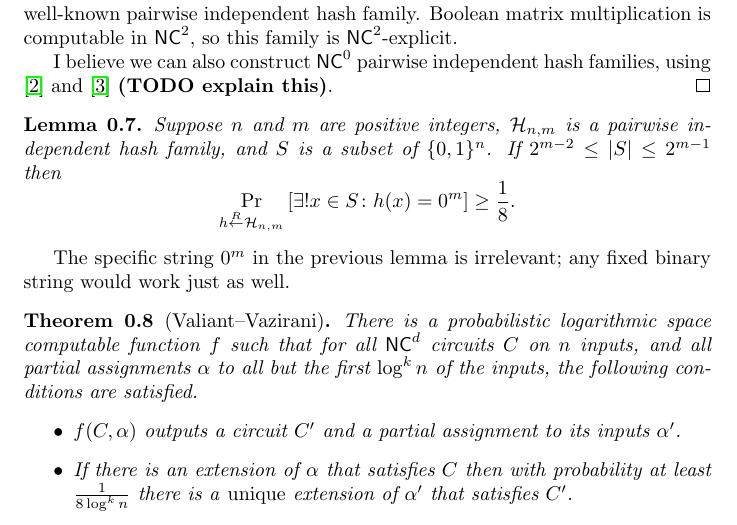
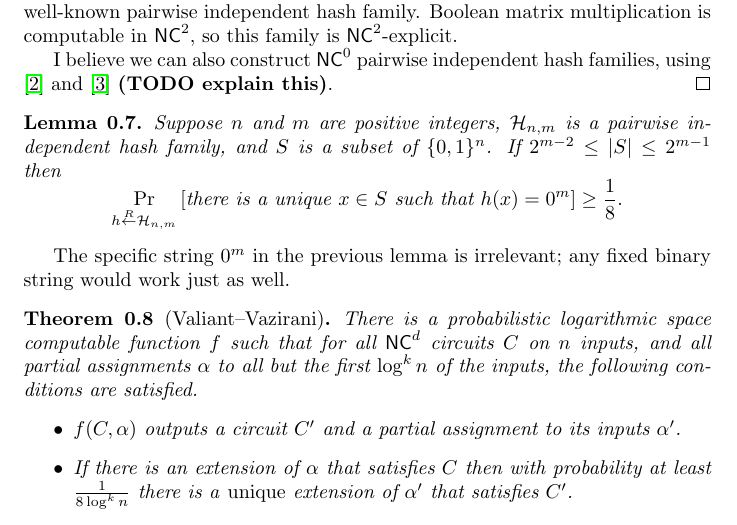
Before and after one commit to jfinkels/vv, a LaTeX document (vv.tex): part of page 2 of 5, cut so that both start at the same text. Compiled offline with pdfLaTeX.

Commit message:
Uses words instead of symbols.

```diff
--- a/vv.tex
+++ b/vv.tex
@@ -13,7 +13,6 @@
 \declaretheorem[numberlike=theorem, style=definition]{definition}
 
 %% Custom commands
-\newcommand{\existsu}{\exists !}
 \newcommand{\random}{\overset{R}{\gets}}
 \newcommand{\PSAT}{\textsc{$\log^k n$-Partial $\NC^d$ Satisfiability}}
 \newcommand{\UPSAT}{\textsc{Unambiguous $\log^k n$-Partial $\NC^d$ Satisfiability}}
@@ -80,7 +79,7 @@ We will examine the following two restrictions of the \textsc{Boolean Formula Sa
   Suppose $n$ and $m$ are positive integers, $\mathcal{H}_{n, m}$ is a pairwise independent hash family, and $S$ is a subset of $\{0, 1\}^n$.
   If $2^{m - 2} \leq |S| \leq 2^{m - 1}$ then
   \begin{equation*}
-    \Pr_{h \random \mathcal{H}_{n, m}}\left[\existsu x \in S \colon h(x) = 0^m \right] \geq \frac{1}{8}.
+    \Pr_{h \random \mathcal{H}_{n, m}}\left[\text{there is a unique } x \in S \text{ such that } h(x) = 0^m \right] \geq \frac{1}{8}.
   \end{equation*}
 \end{lemma}
 
```
